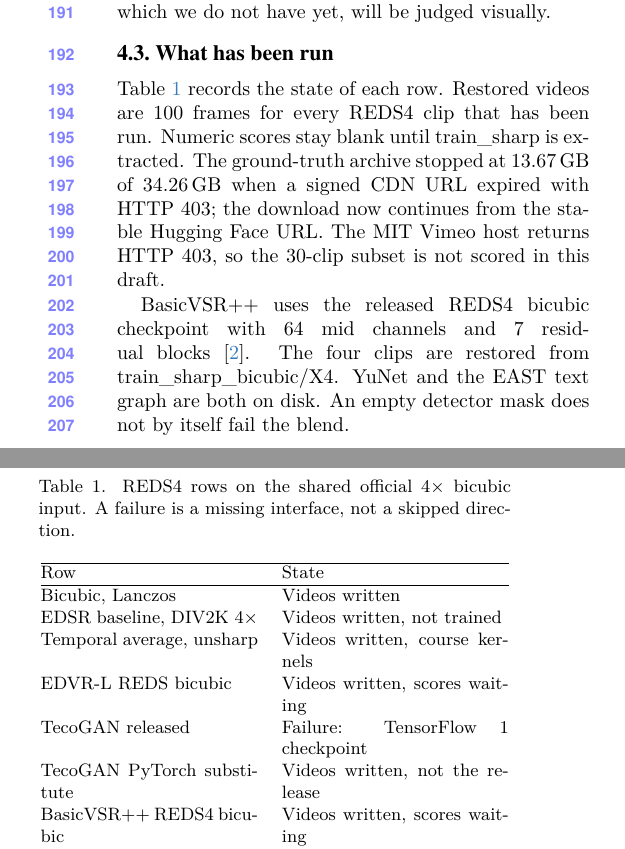
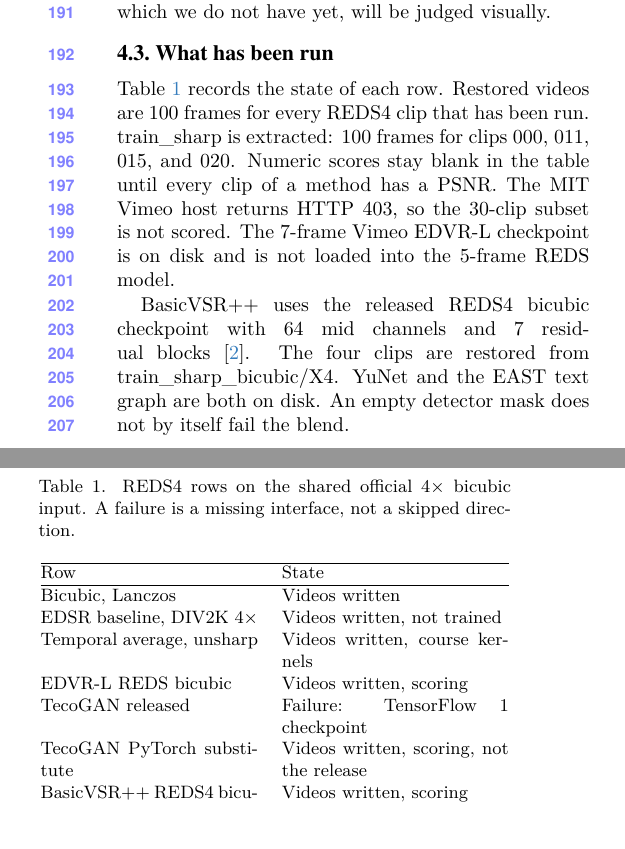
Before and after one commit to Oliver-ming/Intro_to_CV_project_1, a LaTeX paper (paper/main.tex): two parts of the columns of page 3 of 6, joined at a grey line, cut so that both start at the same text. The pictures show the PDF file paper/main.pdf that the author committed with the source.

Commit message:
Record extracted REDS4 ground truth and the 7-frame Vimeo EDVR checkpoint.

```diff
--- a/paper/main.tex
+++ b/paper/main.tex
@@ -168,7 +168,7 @@ Full-reference scores require ground truth.
 A wild video, which we do not have yet, will be judged visually.
 
 \subsection{What has been run}
-Table~\ref{tab:status} records the state of each row. Restored videos are 100 frames for every REDS4 clip that has been run. Numeric scores stay blank until \texttt{train\_sharp} is extracted. The ground-truth archive stopped at 13.67\,GB of 34.26\,GB when a signed CDN URL expired with HTTP 403; the download now continues from the stable Hugging Face URL. The MIT Vimeo host returns HTTP 403, so the 30-clip subset is not scored in this draft.
+Table~\ref{tab:status} records the state of each row. Restored videos are 100 frames for every REDS4 clip that has been run. \texttt{train\_sharp} is extracted: 100 frames for clips 000, 011, 015, and 020. Numeric scores stay blank in the table until every clip of a method has a PSNR. The MIT Vimeo host returns HTTP 403, so the 30-clip subset is not scored. The 7-frame Vimeo EDVR-L checkpoint is on disk and is not loaded into the 5-frame REDS model.
 
 \begin{table}[t]
 \centering
@@ -182,10 +182,10 @@ Row & State \\
 Bicubic, Lanczos & Videos written \\
 EDSR baseline, DIV2K $4\times$ & Videos written, not trained \\
 Temporal average, unsharp & Videos written, course kernels \\
-EDVR-L REDS bicubic & Videos written, scores waiting \\
+EDVR-L REDS bicubic & Videos written, scoring \\
 TecoGAN released & Failure: TensorFlow~1 checkpoint \\
-TecoGAN PyTorch substitute & Videos written, not the release \\
-BasicVSR++ REDS4 bicubic & Videos written, scores waiting \\
+TecoGAN PyTorch substitute & Videos written, scoring, not the release \\
+BasicVSR++ REDS4 bicubic & Videos written, scoring \\
 Pyramid Flow midpoint & Failure: no such sampler entry \\
 STAR light degradation & Clip 000 restored \\
 STAR course LoRA & Failure: no LoRA parameters \\
```
Also changed, not shown: docs/manifests/downloads.md (+1 -1 lines), docs/workload/log.md (+6 -0 lines), paper/main.pdf.
